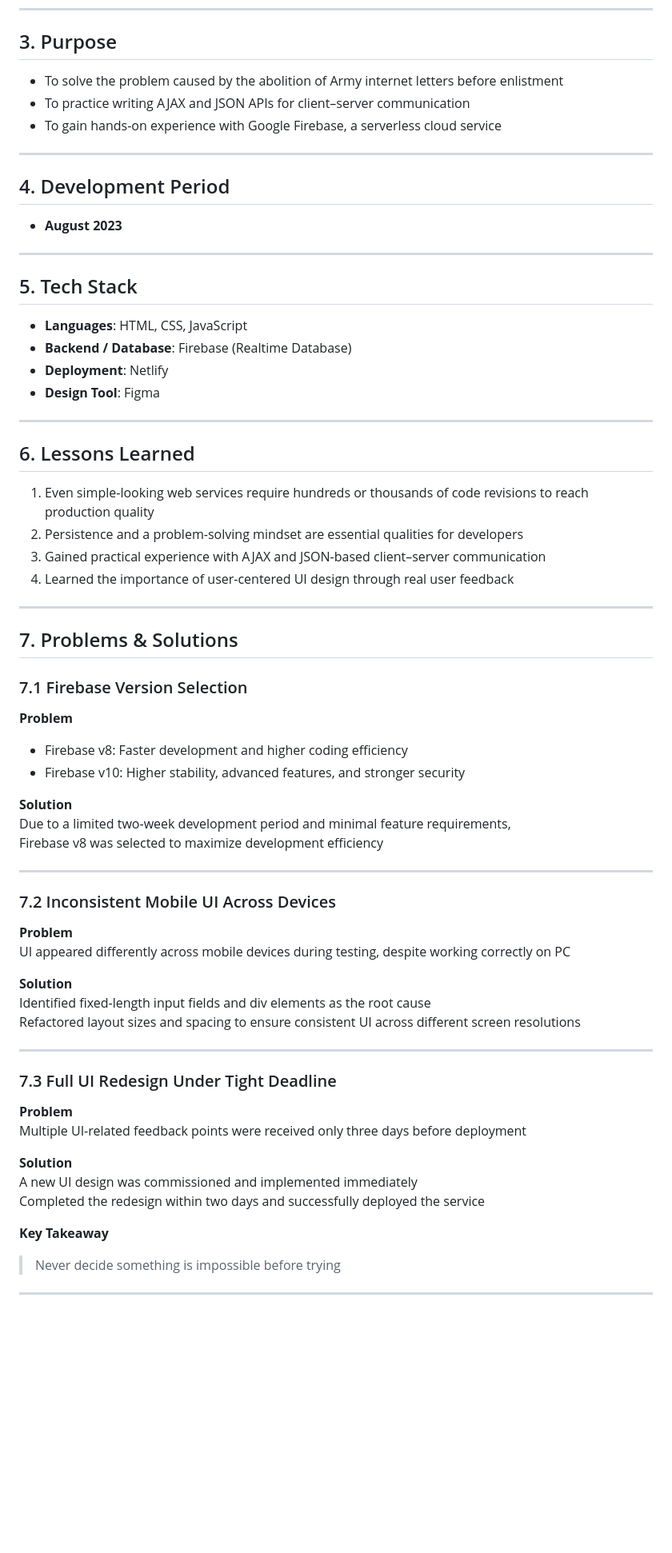
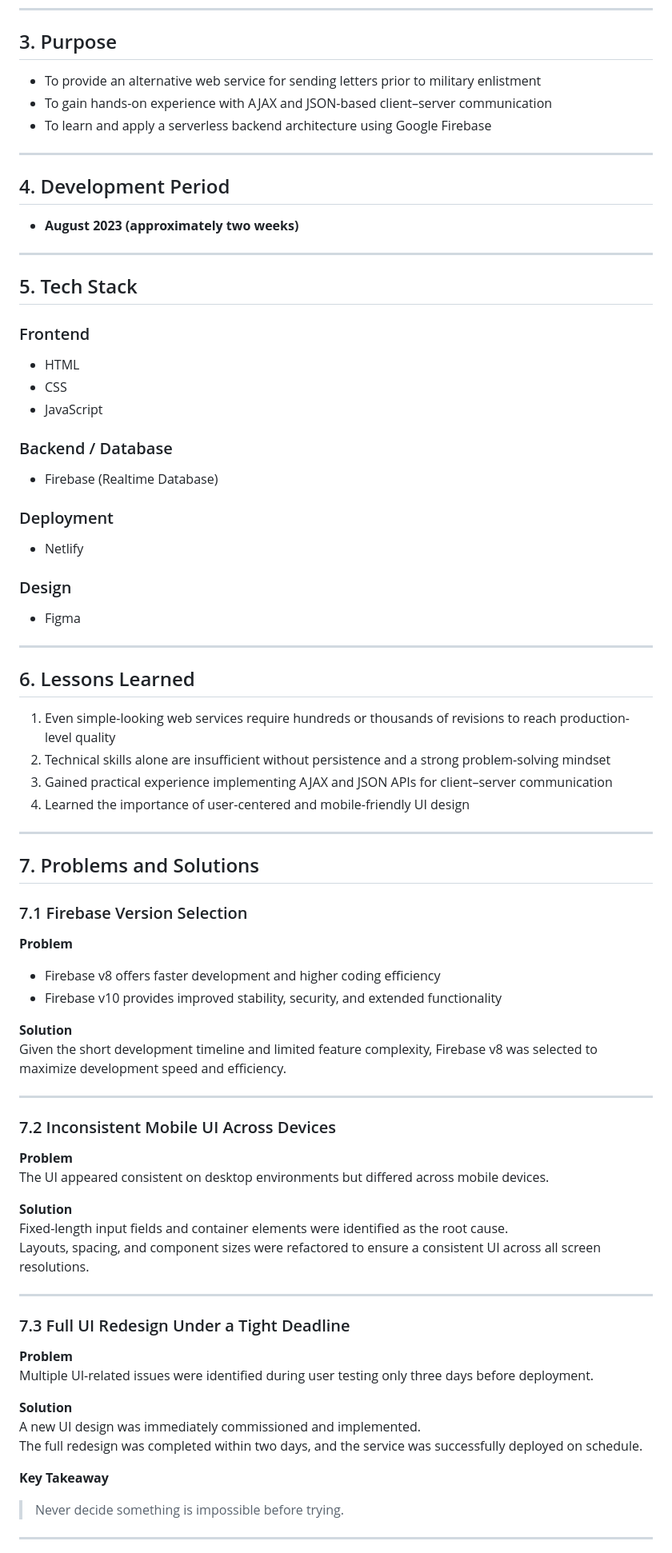
Before and after one commit to hjn-kim/military_internet_letter, a Markdown page: README.md, the part around one of its changes. Shown at 80% size. Drawn GitHub-style; blank space fills up the shorter version.

```diff
--- a/README.md
+++ b/README.md
@@ -177,72 +207,80 @@ This project goes beyond simple webpage implementation and focuses on the follow
 
 ## 3. Purpose
 
-- To solve the problem caused by the abolition of Army internet letters before enlistment
-- To practice writing AJAX and JSON APIs for client–server communication
-- To gain hands-on experience with Google Firebase, a serverless cloud service
+- To provide an alternative web service for sending letters prior to military enlistment
+- To gain hands-on experience with AJAX and JSON-based client–server communication
+- To learn and apply a serverless backend architecture using Google Firebase
 
 ---
 
 ## 4. Development Period
 
-- **August 2023**
+- **August 2023 (approximately two weeks)**
 
 ---
 
 ## 5. Tech Stack
 
-- **Languages**: HTML, CSS, JavaScript
-- **Backend / Database**: Firebase (Realtime Database)
-- **Deployment**: Netlify
-- **Design Tool**: Figma
+### Frontend
+- HTML
+- CSS
+- JavaScript
+
+### Backend / Database
+- Firebase (Realtime Database)
+
+### Deployment
+- Netlify
+
+### Design
+- Figma
 
 ---
 
 ## 6. Lessons Learned
 
-1. Even simple-looking web services require hundreds or thousands of code revisions to reach production quality
-2. Persistence and a problem-solving mindset are essential qualities for developers
-3. Gained practical experience with AJAX and JSON-based client–server communication
-4. Learned the importance of user-centered UI design through real user feedback
+1. Even simple-looking web services require hundreds or thousands of revisions to reach production-level quality
+2. Technical skills alone are insufficient without persistence and a strong problem-solving mindset
+3. Gained practical experience implementing AJAX and JSON APIs for client–server communication
+4. Learned the importance of user-centered and mobile-friendly UI design
 
 ---
 
-## 7. Problems & Solutions
+## 7. Problems and Solutions
 
 ### 7.1 Firebase Version Selection
 
 **Problem**
-- Firebase v8: Faster development and higher coding efficiency
-- Firebase v10: Higher stability, advanced features, and stronger security
+- Firebase v8 offers faster development and higher coding efficiency
+- Firebase v10 provides improved stability, security, and extended functionality
 
 **Solution**
-Due to a limited two-week development period and minimal feature requirements,
-Firebase v8 was selected to maximize development efficiency
+Given the short development timeline and limited feature complexity, Firebase v8 was selected to maximize development speed and efficiency.
 
 ---
 
 ### 7.2 Inconsistent Mobile UI Across Devices
 
 **Problem**
-UI appeared differently across mobile devices during testing, despite working correctly on PC
+The UI appeared consistent on desktop environments but differed across mobile devices.
 
 **Solution**
-Identified fixed-length input fields and div elements as the root cause
-Refactored layout sizes and spacing to ensure consistent UI across different screen resolutions
+Fixed-length input fields and container elements were identified as the root cause.
+Layouts, spacing, and component sizes were refactored to ensure a consistent UI across all screen resolutions.
 
 ---
 
-### 7.3 Full UI Redesign Under Tight Deadline
+### 7.3 Full UI Redesign Under a Tight Deadline
 
 **Problem**
-Multiple UI-related feedback points were received only three days before deployment
+Multiple UI-related issues were identified during user testing only three days before deployment.
 
 **Solution**
-A new UI design was commissioned and implemented immediately
-Completed the redesign within two days and successfully deployed the service
+A new UI design was immediately commissioned and implemented.
+The full redesign was completed within two days, and the service was successfully deployed on schedule.
 
 **Key Takeaway**
-> Never decide something is impossible before trying
+> Never decide something is impossible before trying.
 
 ---
 
```
Also changed, not shown: other parts of README.md (+110 -77 lines).
